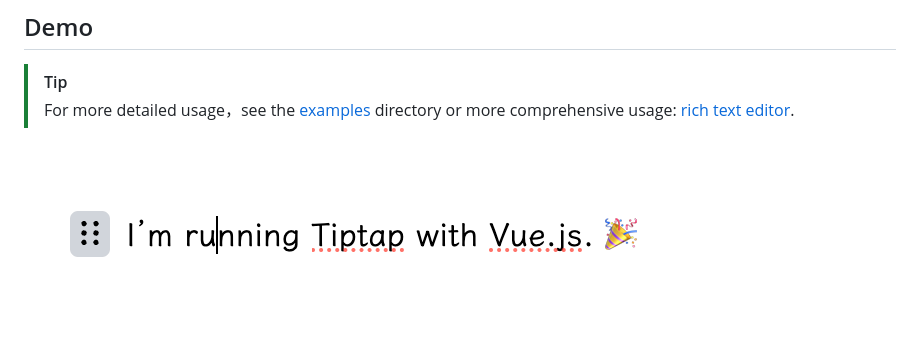
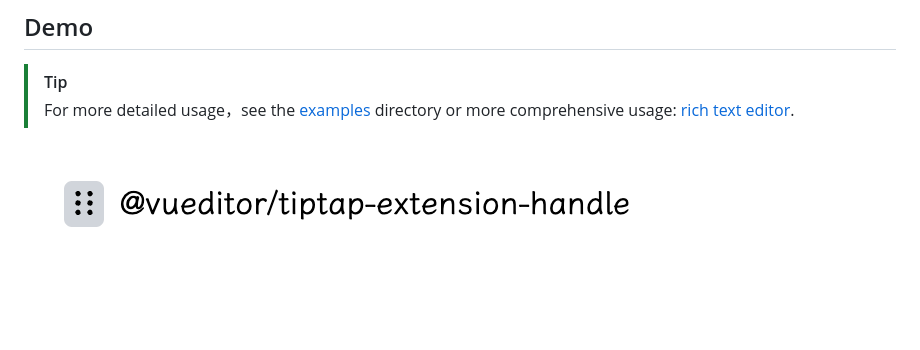
Before and after one commit to vueditor/tiptap-extension-handle, a Markdown page: README.md, the part around the change. Drawn GitHub-style; pictures changed too: demo.png (added), public/demo.png (deleted); blank space fills up the shorter version.

Commit message:
chore(readme): update demo img

```diff
--- a/README.md
+++ b/README.md
@@ -32,4 +32,4 @@ const editor = new Editor({
 > [!TIP]
 > For more detailed usage，see the [examples](./examples/) directory or more comprehensive usage: [rich text editor](https://github.com/vueditor/rich-text-editor.git).
 
-![demo](./public/demo.png)
+![demo](./demo.png)
```
Also changed, not shown: 2 other files.
